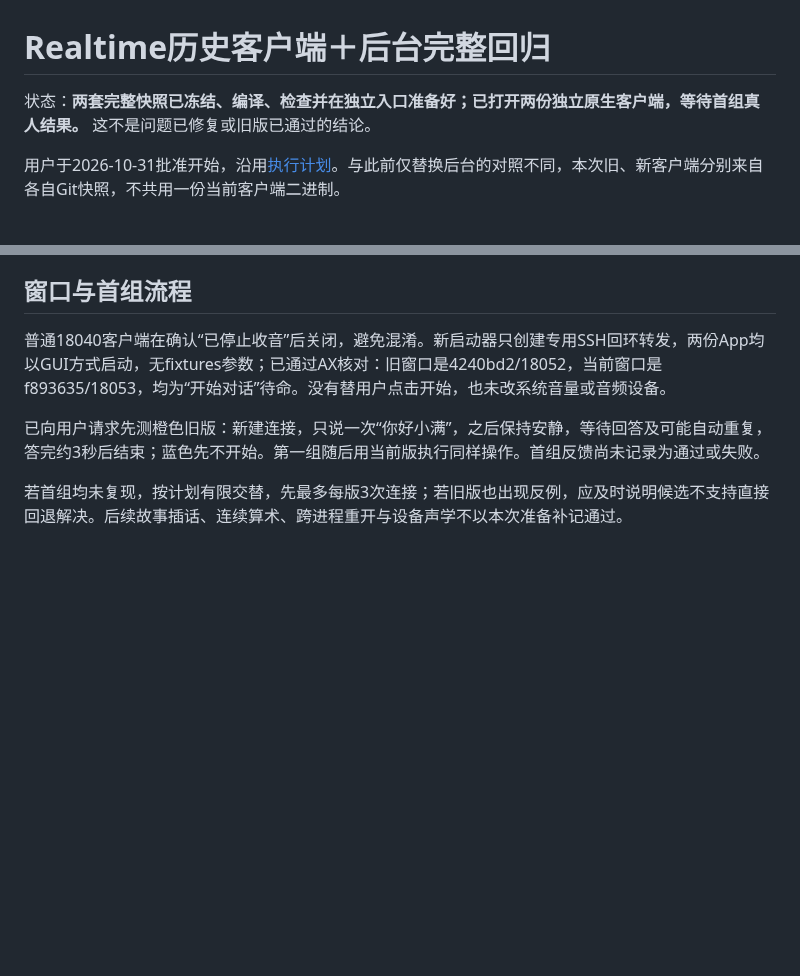
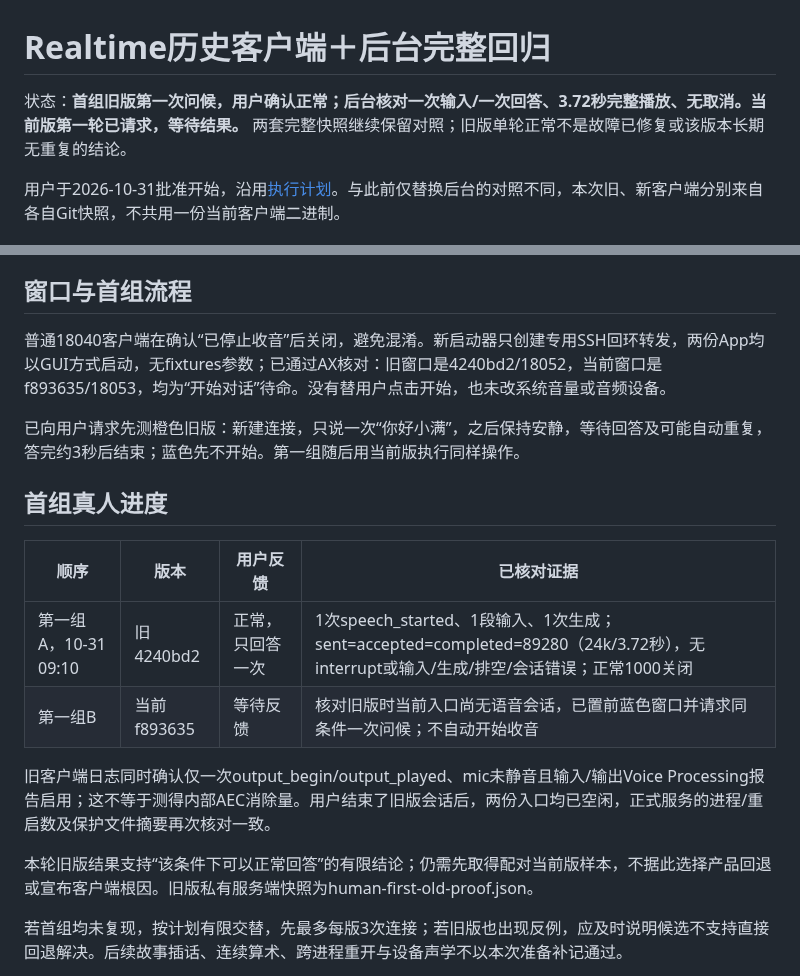
Before and after one commit to chenyongming211-glitch/family-companion-robot, a Markdown page: docs/verification/2026-10-31-full-realtime-regression.md, 2 parts joined by grey strips. GitHub-like rendering; blank space fills up the shorter version.

Commit message:
docs: record first normal frozen Realtime baseline trial

```diff
--- a/docs/verification/2026-10-31-full-realtime-regression.md
+++ b/docs/verification/2026-10-31-full-realtime-regression.md
@@ -1,6 +1,6 @@
 # Realtime历史客户端＋后台完整回归
 
-状态：**两套完整快照已冻结、编译、检查并在独立入口准备好；已打开两份独立原生客户端，等待首组真人结果。** 这不是问题已修复或旧版已通过的结论。
+状态：**首组旧版第一次问候，用户确认正常；后台核对一次输入/一次回答、3.72秒完整播放、无取消。当前版第一轮已请求，等待结果。** 两套完整快照继续保留对照；旧版单轮正常不是故障已修复或该版本长期无重复的结论。
 
 用户于2026-10-31批准开始，沿用[执行计划](../superpowers/plans/2026-10-31-full-realtime-regression.md)。与此前仅替换后台的对照不同，本次旧、新客户端分别来自各自Git快照，不共用一份当前客户端二进制。
 
@@ -45,7 +45,18 @@ Mac使用Apple Swift6.3.3、SDK26.5和已有libopus1.6.1作SDK编译，两份App
 
 普通18040客户端在确认“已停止收音”后关闭，避免混淆。新启动器只创建专用SSH回环转发，两份App均以GUI方式启动，无fixtures参数；已通过AX核对：旧窗口是4240bd2/18052，当前窗口是f893635/18053，均为“开始对话”待命。没有替用户点击开始，也未改系统音量或音频设备。
 
-已向用户请求先测橙色旧版：新建连接，只说一次“你好小满”，之后保持安静，等待回答及可能自动重复，答完约3秒后结束；蓝色先不开始。第一组随后用当前版执行同样操作。首组反馈尚未记录为通过或失败。
+已向用户请求先测橙色旧版：新建连接，只说一次“你好小满”，之后保持安静，等待回答及可能自动重复，答完约3秒后结束；蓝色先不开始。第一组随后用当前版执行同样操作。
+
+## 首组真人进度
+
+| 顺序 | 版本 | 用户反馈 | 已核对证据 |
+| --- | --- | --- | --- |
+| 第一组A，10-31 09:10 | 旧4240bd2 | 正常，只回答一次 | 1次speech_started、1段输入、1次生成；sent=accepted=completed=89280（24k/3.72秒），无interrupt或输入/生成/排空/会话错误；正常1000关闭 |
+| 第一组B | 当前f893635 | 等待反馈 | 核对旧版时当前入口尚无语音会话，已置前蓝色窗口并请求同条件一次问候；不自动开始收音 |
+
+旧客户端日志同时确认仅一次output_begin/output_played、mic未静音且输入/输出Voice Processing报告启用；这不等于测得内部AEC消除量。用户结束了旧版会话后，两份入口均已空闲，正式服务的进程/重启数及保护文件摘要再次核对一致。
+
+本轮旧版结果支持“该条件下可以正常回答”的有限结论；仍需先取得配对当前版样本，不据此选择产品回退或宣布客户端根因。旧版私有服务端快照为human-first-old-proof.json。
 
 若首组均未复现，按计划有限交替，先最多每版3次连接；若旧版也出现反例，应及时说明候选不支持直接回退解决。后续故事插话、连续算术、跨进程重开与设备声学不以本次准备补记通过。
 
```
Also changed, not shown: docs/DEVELOPMENT_HANDOFF.md (+2 -0 lines).
